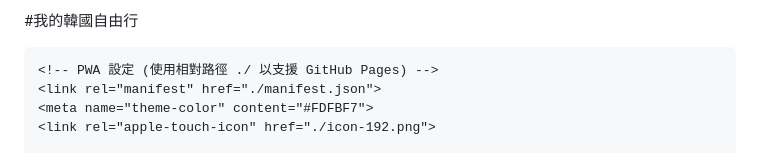
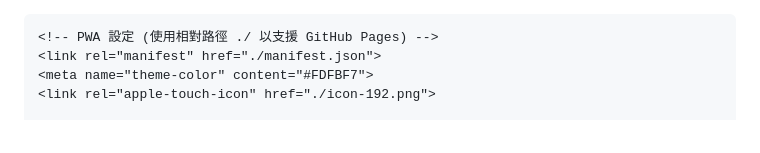
Before and after one commit to sd51236/busan-trip-pwa, a Markdown page: README.md, the part around the change. GitHub-like rendering.

Commit message:
Remove title from README.md

```diff
--- a/README.md
+++ b/README.md
@@ -1,4 +1,3 @@
-#我的韓國自由行
 <!DOCTYPE html>
 <html lang="zh-TW">
 <head>
```
